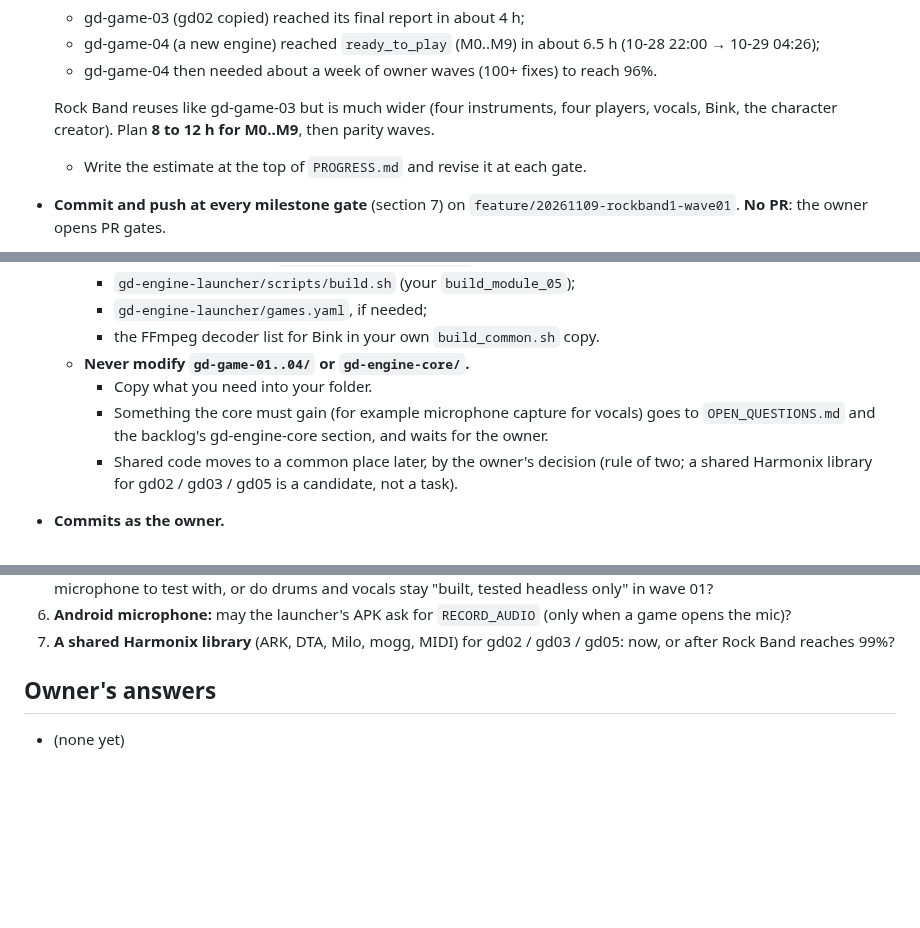
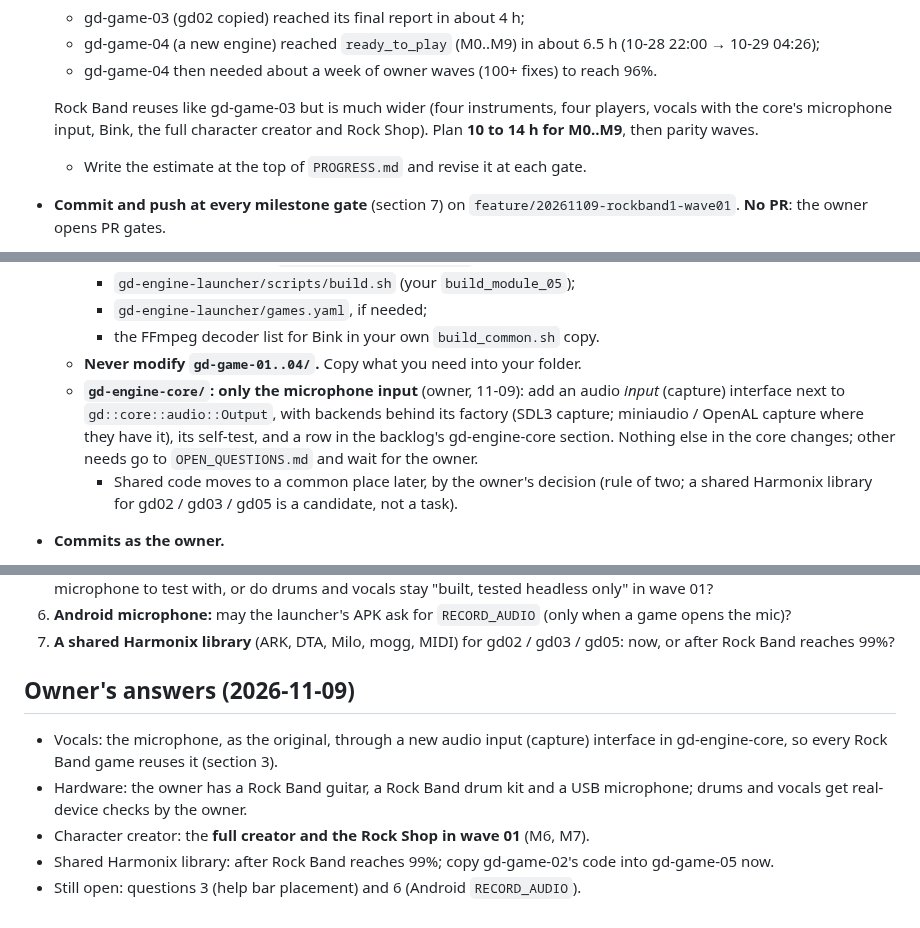
Before and after one commit to mbracali/prj-gd-engine, a Markdown page: docs/spikes/GD-GAME-05_KICKOFF.md, 3 parts joined by grey strips. Drawn GitHub-style; blank space fills up the shorter version.

Commit message:
gd-game-05 kickoff: the owner's answers (microphone input in gd-engine-core, real drum kit and mic, full character creator in wave 01, shared Harmonix library after 99%); estimate 10-14 h
Signed-off-by: Marcelo Bracali <marcelo.bracali@live.com>

```diff
--- a/docs/spikes/GD-GAME-05_KICKOFF.md
+++ b/docs/spikes/GD-GAME-05_KICKOFF.md
@@ -144,7 +144,7 @@ confirm every rule in the XEX.
   - gd-game-04 (a new engine) reached `ready_to_play` (M0..M9) in about 6.5 h (10-28 22:00 → 10-29 04:26);
   - gd-game-04 then needed about a week of owner waves (100+ fixes) to reach 96%.
 
-  Rock Band reuses like gd-game-03 but is much wider (four instruments, four players, vocals, Bink, the character creator). Plan **8 to 12 h for M0..M9**, then parity waves.
+  Rock Band reuses like gd-game-03 but is much wider (four instruments, four players, vocals with the core's microphone input, Bink, the full character creator and Rock Shop). Plan **10 to 14 h for M0..M9**, then parity waves.
   - Write the estimate at the top of `PROGRESS.md` and revise it at each gate.
 - **Commit and push at every milestone gate** (section 7) on `feature/20261109-rockband1-wave01`. **No PR**: the owner opens PR gates.
 - **Resume.** If `PROGRESS.md` already exists, read it, `DECISIONS.md` and the backlog, then continue from the last gate. Don't redo finished work.
@@ -179,9 +179,8 @@ Then read:
     - `gd-engine-launcher/scripts/build.sh` (your `build_module_05`);
     - `gd-engine-launcher/games.yaml`, if needed;
     - the FFmpeg decoder list for Bink in your own `build_common.sh` copy.
-  - **Never modify `gd-game-01..04/` or `gd-engine-core/`.**
-    - Copy what you need into your folder.
-    - Something the core must gain (for example microphone capture for vocals) goes to `OPEN_QUESTIONS.md` and the backlog's gd-engine-core section, and waits for the owner.
+  - **Never modify `gd-game-01..04/`.** Copy what you need into your folder.
+  - **`gd-engine-core/`: only the microphone input** (owner, 11-09): add an audio *input* (capture) interface next to `gd::core::audio::Output`, with backends behind its factory (SDL3 capture; miniaudio / OpenAL capture where they have it), its self-test, and a row in the backlog's gd-engine-core section. Nothing else in the core changes; other needs go to `OPEN_QUESTIONS.md` and wait for the owner.
     - Shared code moves to a common place later, by the owner's decision (rule of two; a shared Harmonix library for gd02 / gd03 / gd05 is a candidate, not a task).
 - **Commits as the owner.**
   - Use `git commit -s`.
@@ -503,5 +502,9 @@ Band's waves are short:
 6. **Android microphone:** may the launcher's APK ask for `RECORD_AUDIO` (only when a game opens the mic)?
 7. **A shared Harmonix library** (ARK, DTA, Milo, mogg, MIDI) for gd02 / gd03 / gd05: now, or after Rock Band reaches 99%?
 
-## Owner's answers
-- (none yet)
+## Owner's answers (2026-11-09)
+- Vocals: the microphone, as the original, through a new audio input (capture) interface in gd-engine-core, so every Rock Band game reuses it (section 3).
+- Hardware: the owner has a Rock Band guitar, a Rock Band drum kit and a USB microphone; drums and vocals get real-device checks by the owner.
+- Character creator: the **full creator and the Rock Shop in wave 01** (M6, M7).
+- Shared Harmonix library: after Rock Band reaches 99%; copy gd-game-02's code into gd-game-05 now.
+- Still open: questions 3 (help bar placement) and 6 (Android `RECORD_AUDIO`).
```
Also changed, not shown: other parts of docs/spikes/GD-GAME-05_KICKOFF.md (+1 -1 lines).
